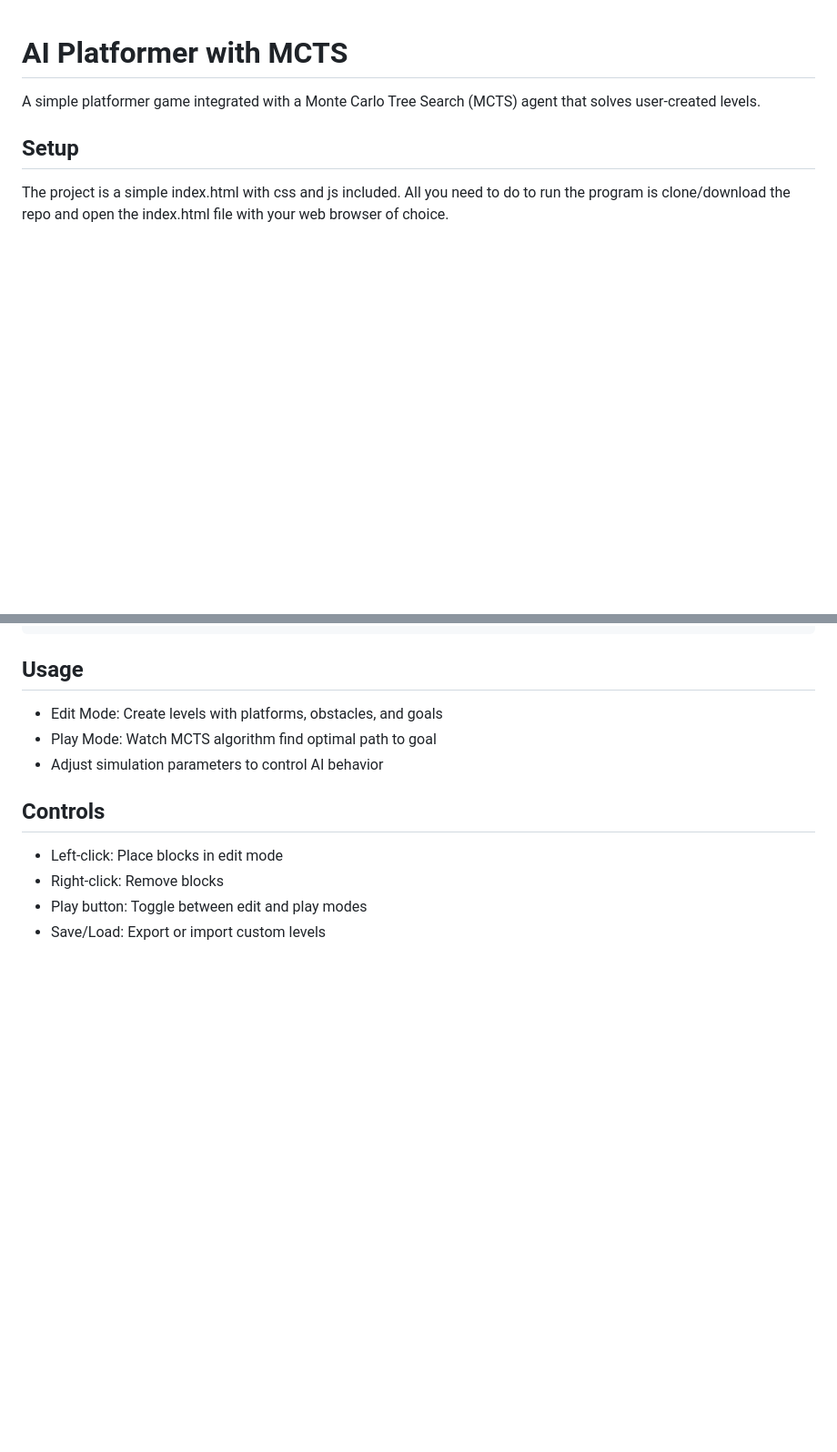
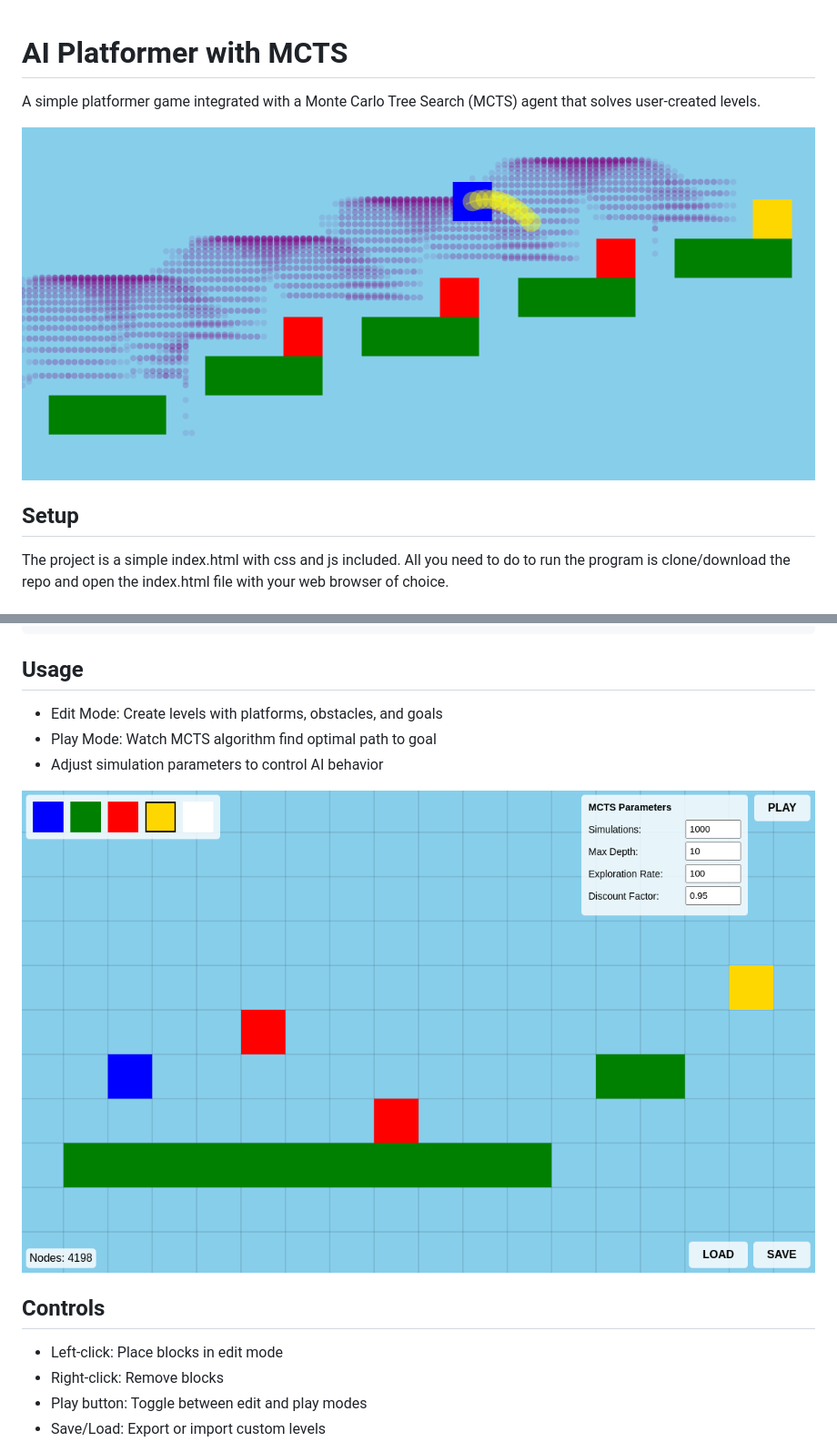
Before and after one commit to SamsterJam/MCTS-Platformer, a Markdown page: README.md, 2 parts joined by grey strips. Shown: that part at 91% size. Rendered like a GitHub page; pictures changed too: .github-assets/Screenshot.png (added), .github-assets/demo.gif (added); blank space fills up the shorter version.

Commit message:
Added Image&Gif to README

```diff
--- a/README.md
+++ b/README.md
@@ -1,6 +1,8 @@
 # AI Platformer with MCTS
 
 A simple platformer game integrated with a Monte Carlo Tree Search (MCTS) agent that solves user-created levels.
+
+![Demo Gif](.github-assets/demo.gif)
 
 ## Setup
 
@@ -19,6 +21,8 @@ tsc script.ts --target es2024
 - Edit Mode: Create levels with platforms, obstacles, and goals
 - Play Mode: Watch MCTS algorithm find optimal path to goal
 - Adjust simulation parameters to control AI behavior
+
+![UI Picture](.github-assets/Screenshot.png)
 
 ## Controls
 
```
